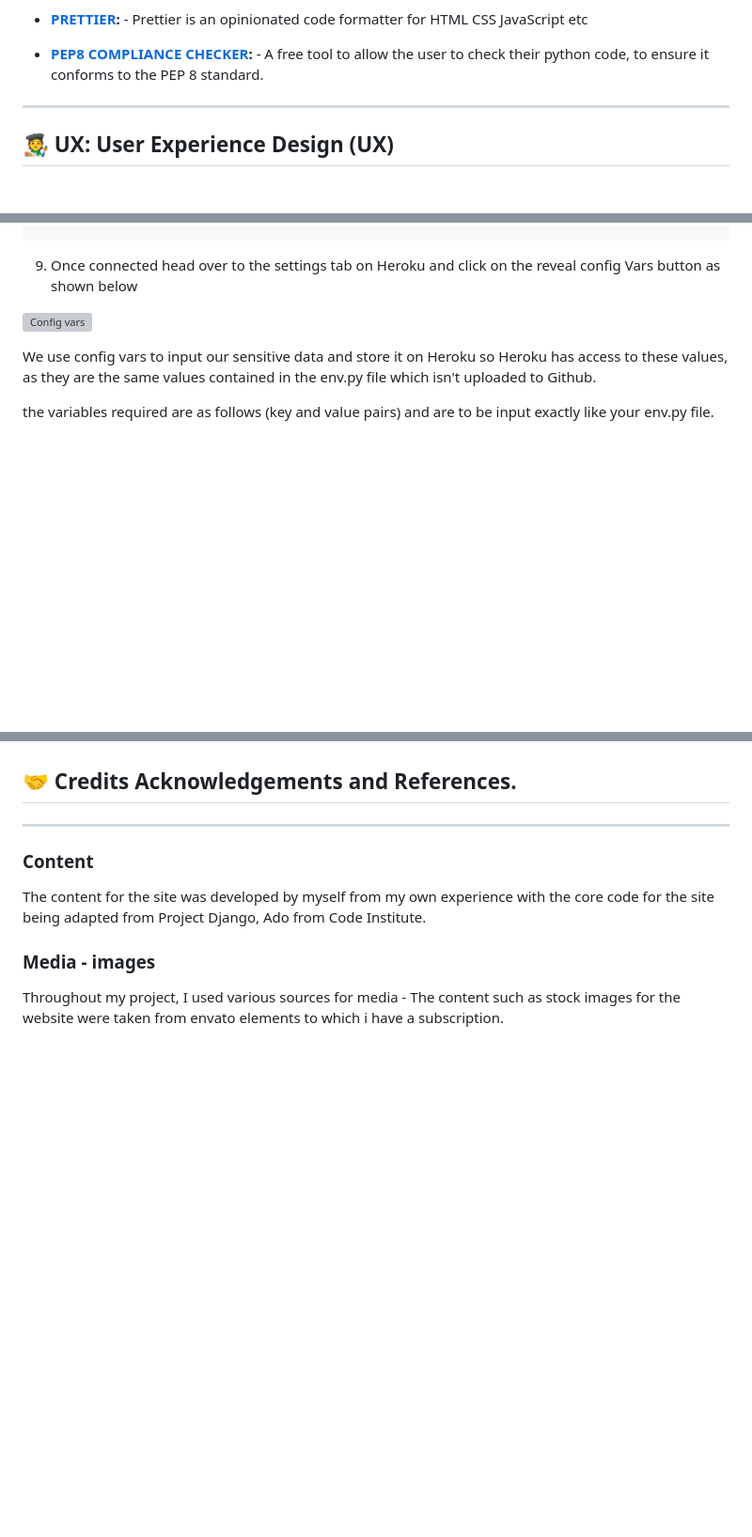
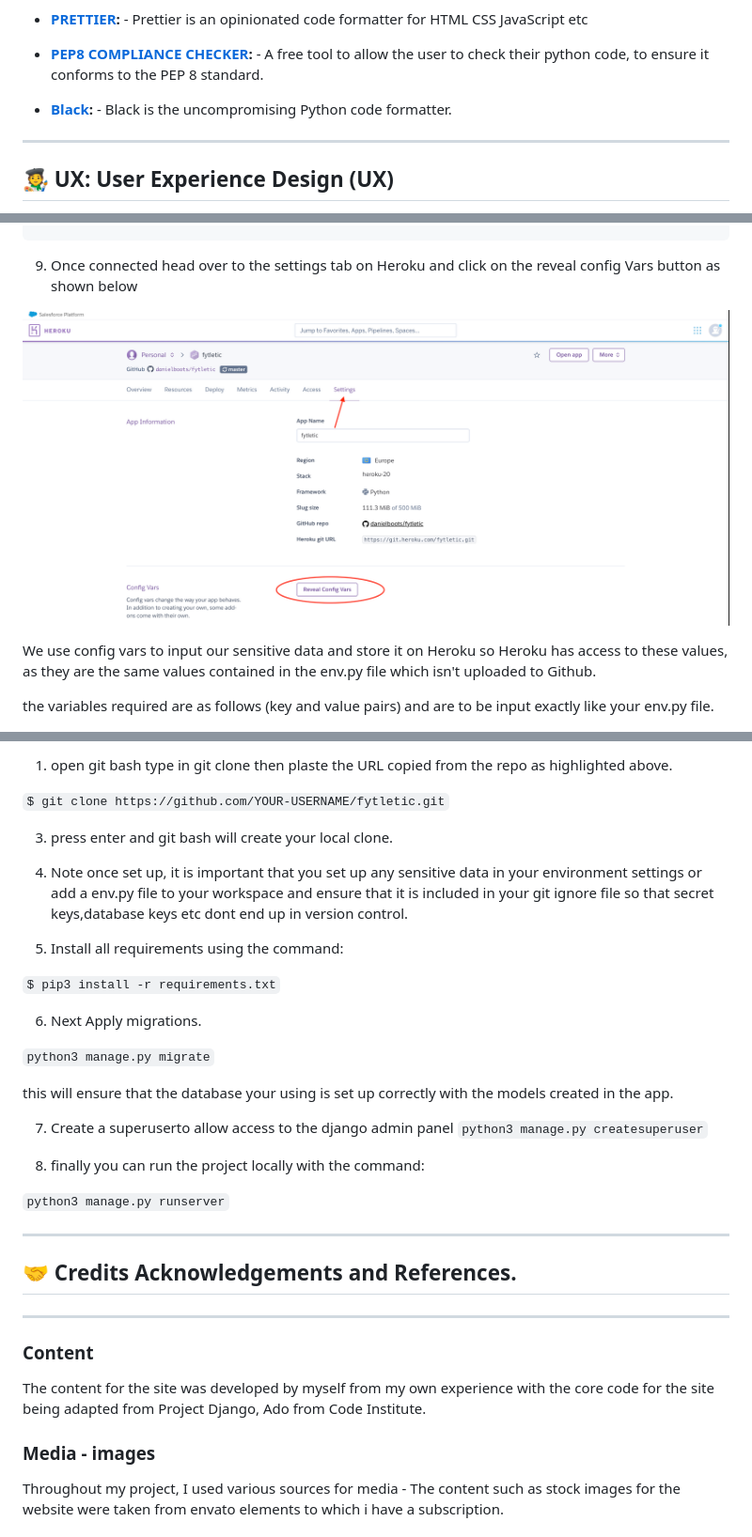
Before and after one commit to danielboots/fytletic, a Markdown page: README.md, 3 parts joined by grey strips. Shown: that part at 94% size. GitHub-like rendering; pictures changed too: media/readme/deployment/3.png (added); blank space fills up the shorter version; grey boxes are pictures that could not be loaded.

```diff
--- a/README.md
+++ b/README.md
@@ -98,6 +98,8 @@ ___
 
 * **[PEP8 COMPLIANCE CHECKER](http://pep8online.com/):** - A free tool to allow the user to check their python code, to ensure it conforms to the PEP 8 standard.
 
+* **[Black](https://github.com/psf/black):** - Black is the uncompromising Python code formatter.
+
 
 ___
 
@@ -1025,7 +1025,9 @@ else:
 
 9. Once connected head over to the settings tab on Heroku and click on the reveal config Vars button as shown below
 
-![Config vars](static/img/deploy/heroku/5.png)
+![Config vars](media/readme/deployment/3.png)
+
+
 
 We use config vars to input our sensitive data and store it on Heroku so Heroku has access to these values, as they are the same values contained in the env.py file which isn't uploaded to Github.
 
@@ -1104,4 +1108,41 @@ If you should require to fork or obtain a copy of this website you can follow th
 
+1. open git bash type in git clone then plaste the URL copied from the repo as highlighted above.
+
+`
+$ git clone https://github.com/YOUR-USERNAME/fytletic.git
+`
+
+3. press enter and git bash will create your local clone.
+
+4. Note once set up, it is important that you set up any sensitive data in your environment settings or add a env.py file to your workspace and ensure that it is included in your git ignore file so that secret keys,database keys etc dont end up in version control.
+
+5. Install all requirements using the command:
+
+
+`
+$ pip3 install -r requirements.txt
+`
+
+6. Next Apply migrations.
+
+`
+python3 manage.py migrate
+`
+
+this will ensure that the database your using is set up correctly with the models created in the app.
+
+7. Create a superuserto allow access to the django admin panel
+`
+python3 manage.py createsuperuser
+`
+
+8. finally you can run the project locally with the command:
+
+`
+python3 manage.py runserver
+`
+
+___
 
 
 
```
Also changed, not shown: other parts of README.md (+12 -12 lines), media/readme/deployment/4.png (added), media/readme/deployment/git1.png (added).
